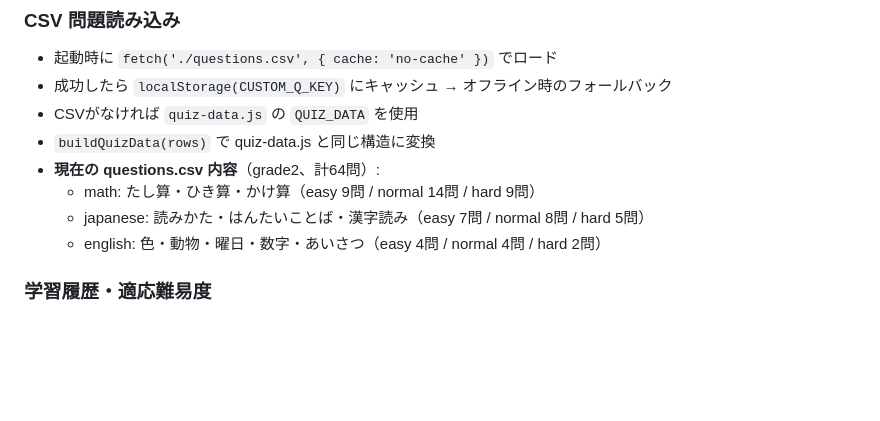
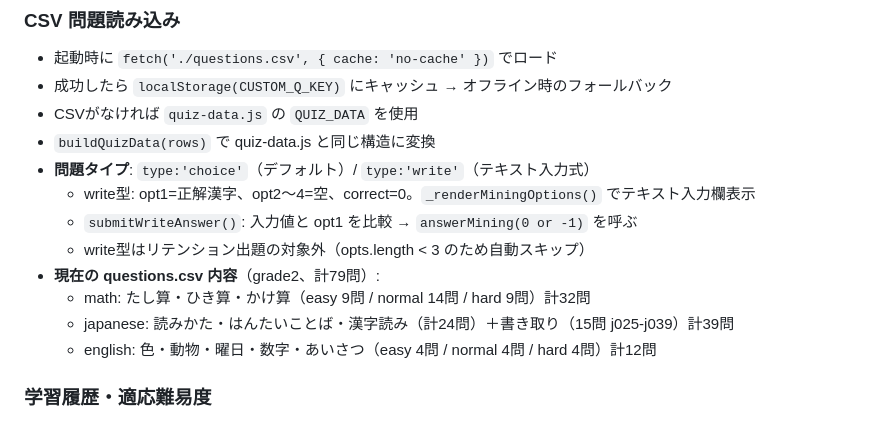
Before and after one commit to IchiShio/minecraft-learning-3d, a Markdown page: CLAUDE.md, the part around one of its changes. Drawn GitHub-style; blank space fills up the shorter version.

```diff
--- a/CLAUDE.md
+++ b/CLAUDE.md
@@ -159,10 +191,14 @@ Three.js製の3Dマイクラ風学習ゲーム。小学生（主に2年生〜6
 - 成功したら `localStorage(CUSTOM_Q_KEY)` にキャッシュ → オフライン時のフォールバック
 - CSVがなければ `quiz-data.js` の `QUIZ_DATA` を使用
 - `buildQuizData(rows)` で quiz-data.js と同じ構造に変換
-- **現在の questions.csv 内容**（grade2、計64問）:
-  - math: たし算・ひき算・かけ算（easy 9問 / normal 14問 / hard 9問）
-  - japanese: 読みかた・はんたいことば・漢字読み（easy 7問 / normal 8問 / hard 5問）
-  - english: 色・動物・曜日・数字・あいさつ（easy 4問 / normal 4問 / hard 2問）
+- **問題タイプ**: `type:'choice'`（デフォルト）/ `type:'write'`（テキスト入力式）
+  - write型: opt1=正解漢字、opt2〜4=空、correct=0。`_renderMiningOptions()` でテキスト入力欄表示
+  - `submitWriteAnswer()`: 入力値と opt1 を比較 → `answerMining(0 or -1)` を呼ぶ
+  - write型はリテンション出題の対象外（opts.length < 3 のため自動スキップ）
+- **現在の questions.csv 内容**（grade2、計79問）:
+  - math: たし算・ひき算・かけ算（easy 9問 / normal 14問 / hard 9問）計32問
+  - japanese: 読みかた・はんたいことば・漢字読み（計24問）＋書き取り（15問 j025-j039）計39問
+  - english: 色・動物・曜日・数字・あいさつ（easy 4問 / normal 4問 / hard 4問）計12問
 
 ### 学習履歴・適応難易度
 - **日次ログ（DAILY_LOG_KEY）**: 毎回答後 `_saveTodayLog()` で保存、起動時 `_restoreTodayLog()` で復元
```
Also changed, not shown: other parts of CLAUDE.md (+71 -0 lines).
